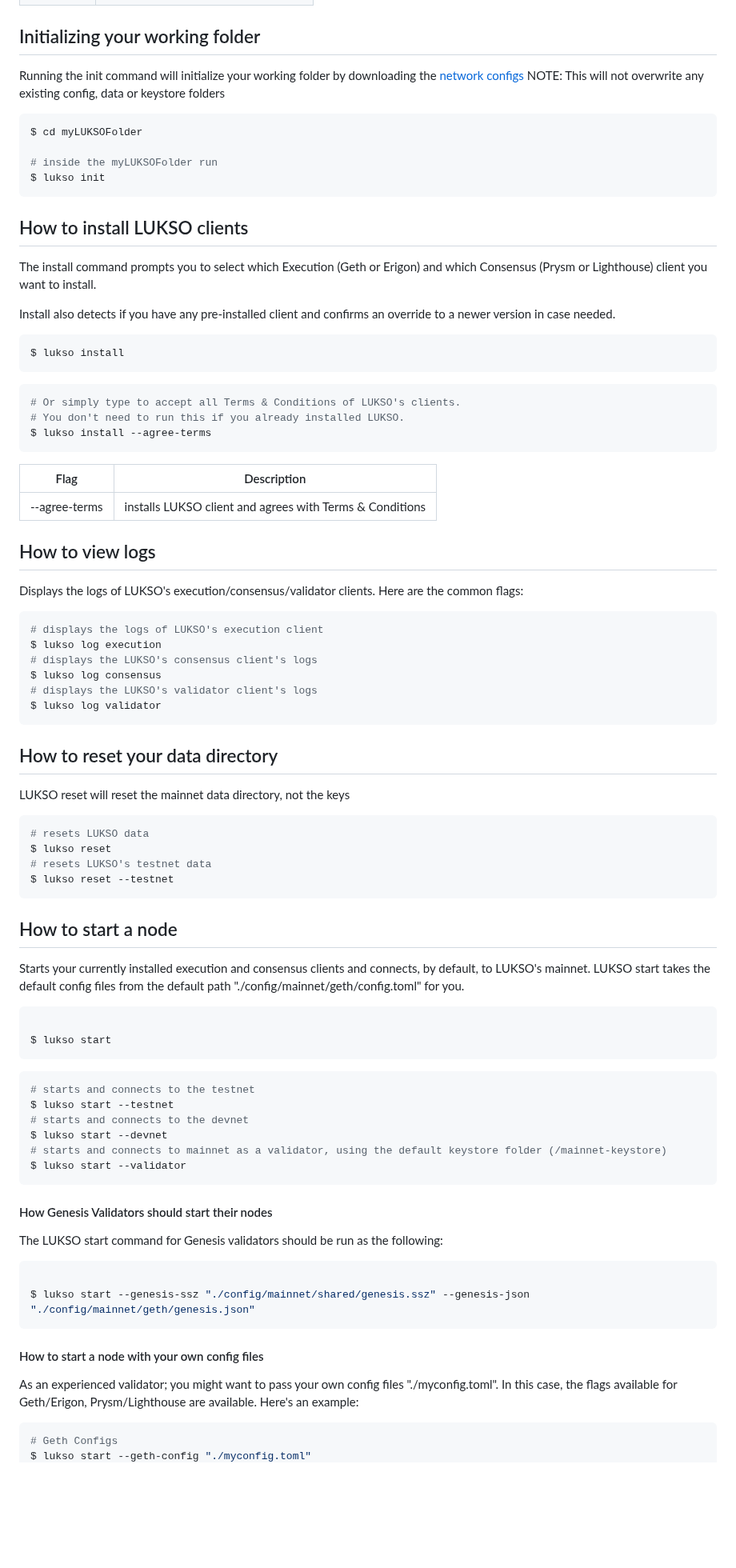
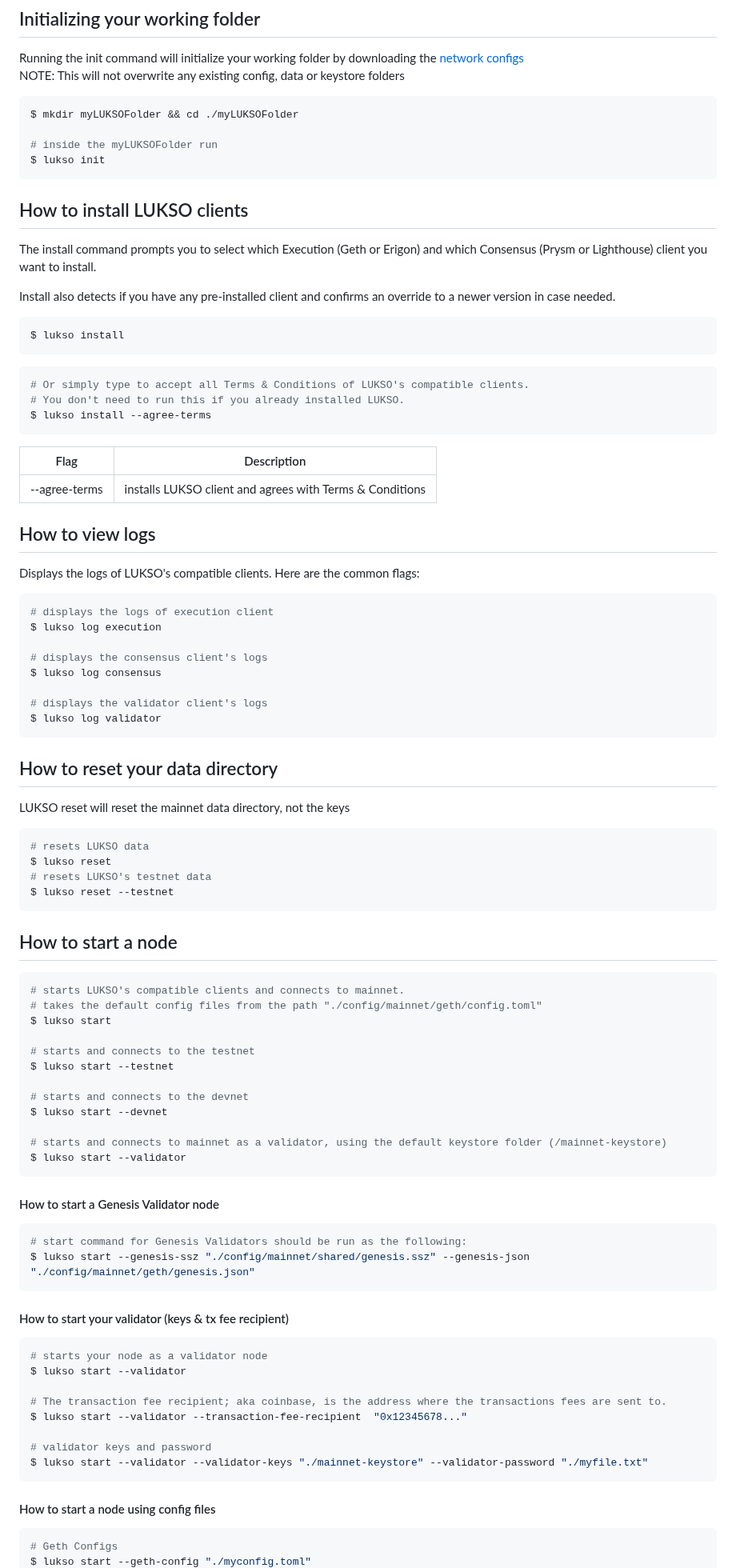
Before and after one commit to lukso-network/tools-lukso-cli, a Markdown page: README.md, the part around one of its changes. Shown at 80% size. Rendered like a GitHub page; blank space fills up the shorter version.

````diff
--- a/README.md
+++ b/README.md
@@ -69,7 +69,7 @@ Running the init command will initialize your working folder by downloading the
 NOTE: This will not overwrite any existing config, data or keystore folders
 
 ```bash
-$ cd myLUKSOFolder
+$ mkdir myLUKSOFolder && cd ./myLUKSOFolder
 
 # inside the myLUKSOFolder run
 $ lukso init
@@ -86,7 +86,7 @@ $ lukso install
 ```
 
 ```bash
-# Or simply type to accept all Terms & Conditions of LUKSO's clients.
+# Or simply type to accept all Terms & Conditions of LUKSO's compatible clients.
 # You don't need to run this if you already installed LUKSO.
 $ lukso install --agree-terms
 ```
@@ -97,14 +97,16 @@ $ lukso install --agree-terms
 
 ## How to view logs
 
-Displays the logs of LUKSO's execution/consensus/validator clients. Here are the common flags:
+Displays the logs of LUKSO's compatible clients. Here are the common flags:
 
 ```bash
-# displays the logs of LUKSO's execution client
+# displays the logs of execution client
 $ lukso log execution
-# displays the LUKSO's consensus client's logs
+
+# displays the consensus client's logs
 $ lukso log consensus
-# displays the LUKSO's validator client's logs
+
+# displays the validator client's logs
 $ lukso log validator
 ```
 
@@ -121,34 +123,42 @@ $ lukso reset --testnet
 
 ## How to start a node
 
-Starts your currently installed execution and consensus clients and connects, by default, to LUKSO's mainnet. LUKSO start takes the default config files from the default path "./config/mainnet/geth/config.toml" for you.
+```bash
+# starts LUKSO's compatible clients and connects to mainnet.
+# takes the default config files from the path "./config/mainnet/geth/config.toml"
+$ lukso start
 
-```bash
-
-$ lukso start
-```
-
-```bash
 # starts and connects to the testnet
 $ lukso start --testnet
+
 # starts and connects to the devnet
 $ lukso start --devnet
+
 # starts and connects to mainnet as a validator, using the default keystore folder (/mainnet-keystore)
 $ lukso start --validator
 ```
 
-#### How Genesis Validators should start their nodes
-
-The LUKSO start command for Genesis validators should be run as the following:
+#### How to start a Genesis Validator node
 
 ```bash
-
+# start command for Genesis Validators should be run as the following:
 $ lukso start --genesis-ssz "./config/mainnet/shared/genesis.ssz" --genesis-json "./config/mainnet/geth/genesis.json"
 ```
 
-#### How to start a node with your own config files
+#### How to start your validator (keys & tx fee recipient)
 
-As an experienced validator; you might want to pass your own config files "./myconfig.toml". In this case, the flags available for Geth/Erigon, Prysm/Lighthouse are available. Here's an example:
+```bash
+# starts your node as a validator node
+$ lukso start --validator
+
+# The transaction fee recipient; aka coinbase, is the address where the transactions fees are sent to.
+$ lukso start --validator --transaction-fee-recipient  "0x12345678..."
+
+# validator keys and password
+$ lukso start --validator --validator-keys "./mainnet-keystore" --validator-password "./myfile.txt"
+```
+
+#### How to start a node using config files
 
 ```bash
 # Geth Configs
````
Also changed, not shown: other parts of README.md (+11 -34 lines).
